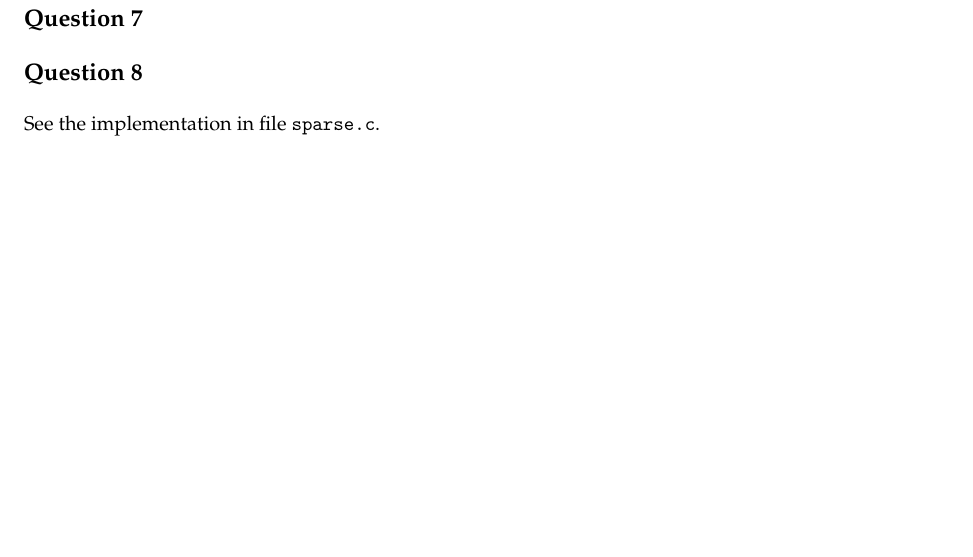
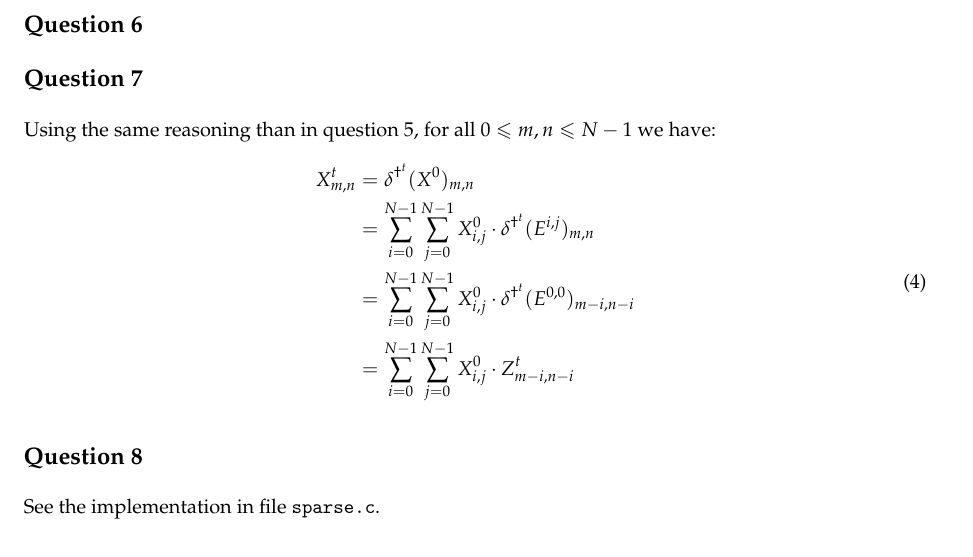
Before and after one commit to yhamoudi/heatEquation, a LaTeX document (Report/Report.tex): part of page 6 of 8, cut so that both start at the same text, the shorter picture padded with empty space. Compiled offline with pdfLaTeX.

Commit message:
starting Q6 and Q7

```diff
--- a/Report/Report.tex
+++ b/Report/Report.tex
@@ -337,6 +337,17 @@ Compute and return $\ddeltat(X)$ using $R = \delta^{\dag^{t/2}}(E^{0,0})$ and eq
 
 \subsection*{Question 7}
 
+Using the same reasoning than in question 5, for all $0 \leq m, n \leq N-1$ we have:
+\begin{equation}
+ \label{qsevenrel}
+ \begin{split}
+    X^t_{m,n} & = \ddeltat (X^0)_{m,n} \\
+              & = \sum_{i=0}^{N-1} \sum_{j=0}^{N-1} X^0_{i,j} \cdot \ddeltat (E^{i,j})_{m,n} \\
+              & = \sum_{i=0}^{N-1} \sum_{j=0}^{N-1} X^0_{i,j} \cdot \ddeltat (E^{0,0})_{m-i,n-i} \\
+              & = \sum_{i=0}^{N-1} \sum_{j=0}^{N-1} X^0_{i,j} \cdot Z^t_{m-i,n-i} \\
+ \end{split}
+\end{equation}
+
 %#############################################################################################################%
 
 \subsection*{Question 8}
```
Also changed, not shown: Report/Report.pdf.
